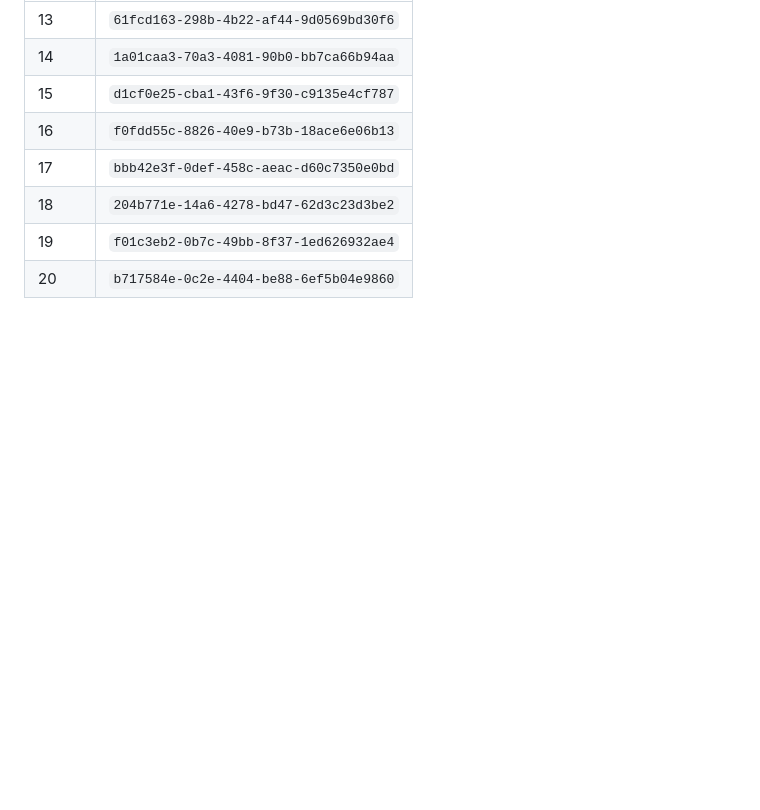
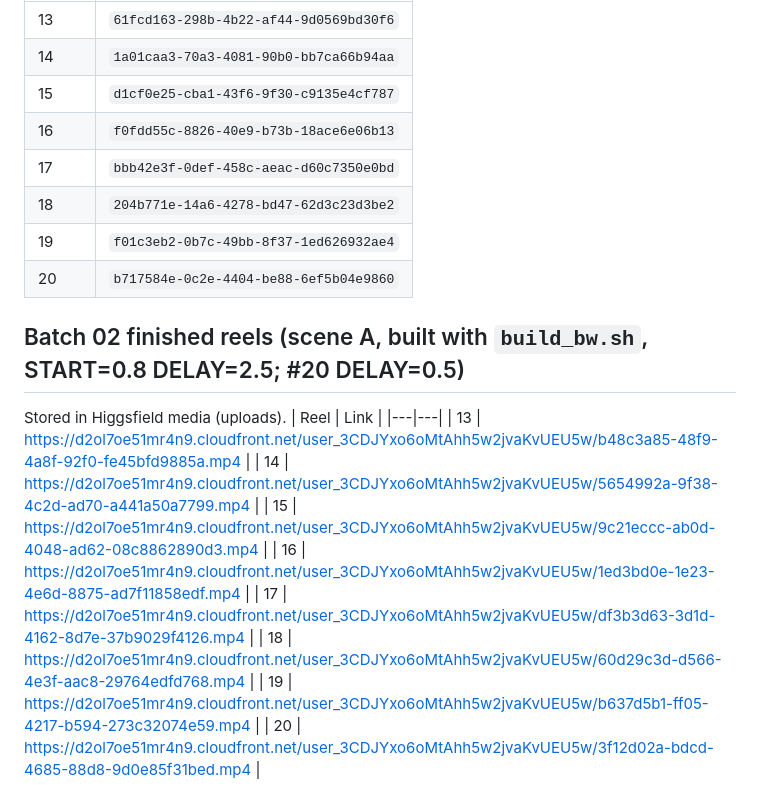
Before and after one commit to goodbyecycle/goodbyefitness, a Markdown page: sterling/README.md, the part around the change. GitHub-like rendering; blank space fills up the shorter version.

Commit message:
sterling: batch 02 finished reel links
Co-Authored-By: Claude Opus 5.5 <noreply@anthropic.com>
Claude-Session: https://claude.ai/code/session_01WTVcz65QGZaB1JVuqgMJb6

```diff
--- a/sterling/README.md
+++ b/sterling/README.md
@@ -59,3 +59,16 @@ Sterling voice: Higgsfield text-to-speech → ElevenLabs → preset **"Sterling"
 | 18 | `204b771e-14a6-4278-bd47-62d3c23d3be2` |
 | 19 | `f01c3eb2-0b7c-49bb-8f37-1ed626932ae4` |
 | 20 | `b717584e-0c2e-4404-be88-6ef5b04e9860` |
+
+## Batch 02 finished reels (scene A, built with `build_bw.sh`, START=0.8 DELAY=2.5; #20 DELAY=0.5)
+Stored in Higgsfield media (uploads).
+| Reel | Link |
+|---|---|
+| 13 | https://d2ol7oe51mr4n9.cloudfront.net/user_3CDJYxo6oMtAhh5w2jvaKvUEU5w/b48c3a85-48f9-4a8f-92f0-fe45bfd9885a.mp4 |
+| 14 | https://d2ol7oe51mr4n9.cloudfront.net/user_3CDJYxo6oMtAhh5w2jvaKvUEU5w/5654992a-9f38-4c2d-ad70-a441a50a7799.mp4 |
+| 15 | https://d2ol7oe51mr4n9.cloudfront.net/user_3CDJYxo6oMtAhh5w2jvaKvUEU5w/9c21eccc-ab0d-4048-ad62-08c8862890d3.mp4 |
+| 16 | https://d2ol7oe51mr4n9.cloudfront.net/user_3CDJYxo6oMtAhh5w2jvaKvUEU5w/1ed3bd0e-1e23-4e6d-8875-ad7f11858edf.mp4 |
+| 17 | https://d2ol7oe51mr4n9.cloudfront.net/user_3CDJYxo6oMtAhh5w2jvaKvUEU5w/df3b3d63-3d1d-4162-8d7e-37b9029f4126.mp4 |
+| 18 | https://d2ol7oe51mr4n9.cloudfront.net/user_3CDJYxo6oMtAhh5w2jvaKvUEU5w/60d29c3d-d566-4e3f-aac8-29764edfd768.mp4 |
+| 19 | https://d2ol7oe51mr4n9.cloudfront.net/user_3CDJYxo6oMtAhh5w2jvaKvUEU5w/b637d5b1-ff05-4217-b594-273c32074e59.mp4 |
+| 20 | https://d2ol7oe51mr4n9.cloudfront.net/user_3CDJYxo6oMtAhh5w2jvaKvUEU5w/3f12d02a-bdcd-4685-88d8-9d0e85f31bed.mp4 |
```
